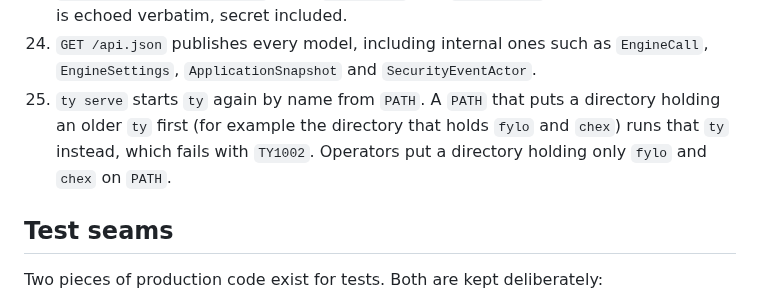
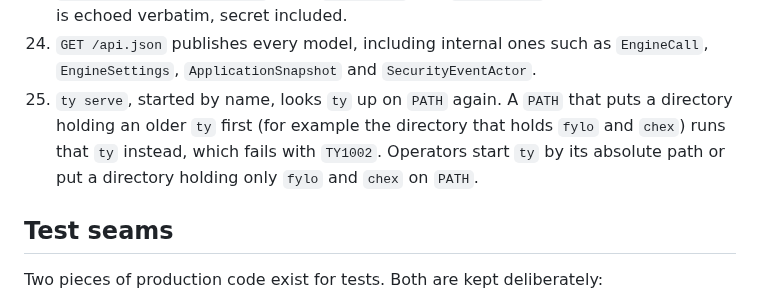
Before and after one commit to d31ma/SESAME, a Markdown page: docs/adr/0007-sesame-ships-a-yon-host-project.md, the part around the change. Rendered like a GitHub page.

Commit message:
docs(yon): ty serve's PATH lookup applies when ty is started by name
The release gate's smoke test starts ty by absolute path with the FYLO directory
first on PATH and passes; starting it by name with an older ty on that
directory fails with TY1002.

Co-Authored-By: Claude Opus 5.5 <noreply@anthropic.com>

```diff
--- a/docs/adr/0007-sesame-ships-a-yon-host-project.md
+++ b/docs/adr/0007-sesame-ships-a-yon-host-project.md
@@ -353,11 +353,11 @@ proposed fixes, in a draft Tachyon feature request that has not been filed.
 24. `GET /api.json` publishes every model, including internal ones such as
     `EngineCall`, `EngineSettings`, `ApplicationSnapshot` and
     `SecurityEventActor`.
-25. `ty serve` starts `ty` again by name from `PATH`. A `PATH` that puts a
-    directory holding an older `ty` first (for example the directory that
-    holds `fylo` and `chex`) runs that `ty` instead, which fails with
-    `TY1002`. Operators put a directory holding only `fylo` and `chex` on
-    `PATH`.
+25. `ty serve`, started by name, looks `ty` up on `PATH` again. A `PATH`
+    that puts a directory holding an older `ty` first (for example the
+    directory that holds `fylo` and `chex`) runs that `ty` instead, which
+    fails with `TY1002`. Operators start `ty` by its absolute path or put a
+    directory holding only `fylo` and `chex` on `PATH`.
 
 ## Test seams
 
```
Also changed, not shown: docs/YON.md (+4 -3 lines).
